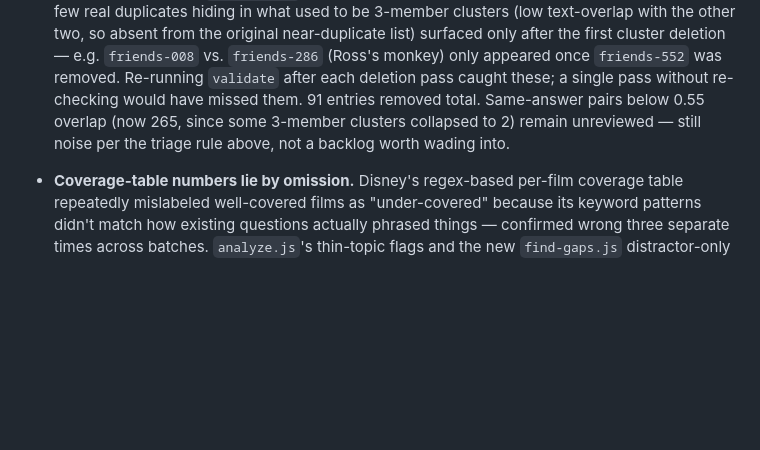
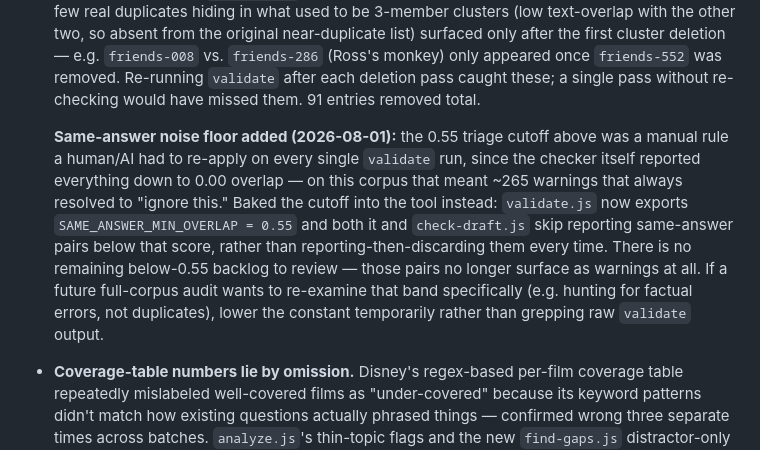
Before and after one commit to Milo9/PWA-trivia, a Markdown page: CLAUDE.md, the part around the change. GitHub-like rendering; blank space fills up the shorter version.

Commit message:
Update CLAUDE.md: same-answer noise floor is now enforced by the tool, not manual triage

```diff
--- a/CLAUDE.md
+++ b/CLAUDE.md
@@ -128,9 +128,20 @@ over rather than re-learning here:
   monkey) only appeared once `friends-552` was removed. Re-running
   `validate` after each deletion pass caught these; a single pass
   without re-checking would have missed them. 91 entries removed total.
-  Same-answer pairs below 0.55 overlap (now 265, since some 3-member
-  clusters collapsed to 2) remain unreviewed — still noise per the
-  triage rule above, not a backlog worth wading into.
+
+  **Same-answer noise floor added (2026-08-01):** the 0.55 triage
+  cutoff above was a manual rule a human/AI had to re-apply on every
+  single `validate` run, since the checker itself reported everything
+  down to 0.00 overlap — on this corpus that meant ~265 warnings that
+  always resolved to "ignore this." Baked the cutoff into the tool
+  instead: `validate.js` now exports `SAME_ANSWER_MIN_OVERLAP = 0.55`
+  and both it and `check-draft.js` skip reporting same-answer pairs
+  below that score, rather than reporting-then-discarding them every
+  time. There is no remaining below-0.55 backlog to review — those
+  pairs no longer surface as warnings at all. If a future full-corpus
+  audit wants to re-examine that band specifically (e.g. hunting for
+  factual errors, not duplicates), lower the constant temporarily
+  rather than grepping raw `validate` output.
 - **Coverage-table numbers lie by omission.** Disney's regex-based per-film
   coverage table repeatedly mislabeled well-covered films as "under-covered"
   because its keyword patterns didn't match how existing questions actually
```
